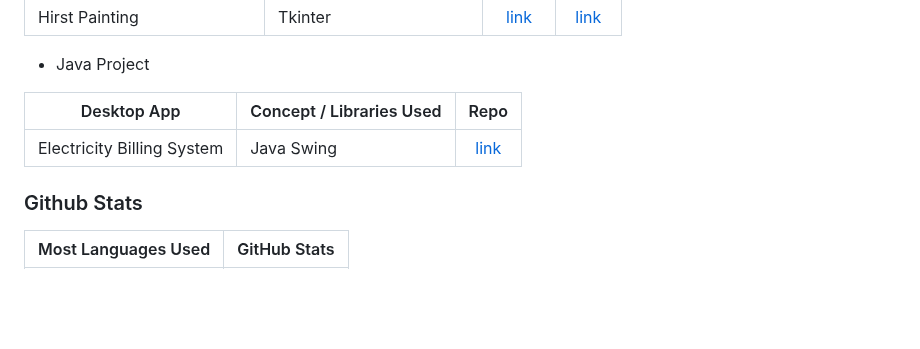
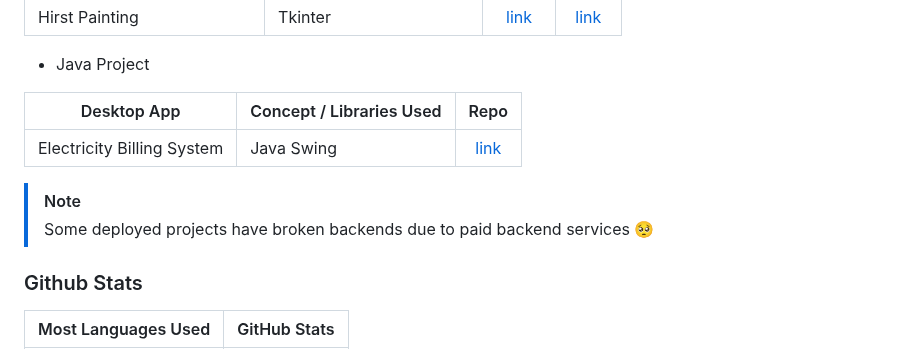
Before and after one commit to Archit1706/Archit176, a Markdown page: README.md, the part around the change. Drawn GitHub-style; blank space fills up the shorter version.

```diff
--- a/README.md
+++ b/README.md
@@ -300,6 +300,9 @@ I love to travel to new places and meet new people even though an introvert I am
 | -------------------------- | ------------------------ | :--------------------------------------------------------------------------------: |
 | Electricity Billing System | Java Swing               | [link](https://github.com/Archit1706/Electricity-Billing-System-Mini-Project-Sem3) |
 
+> [!NOTE]
+> Some deployed projects have broken backends due to paid backend services 🥺
+
 ### Github Stats
 
 |                                                              Most Languages Used                                                              |                                          GitHub Stats                                           |
```
